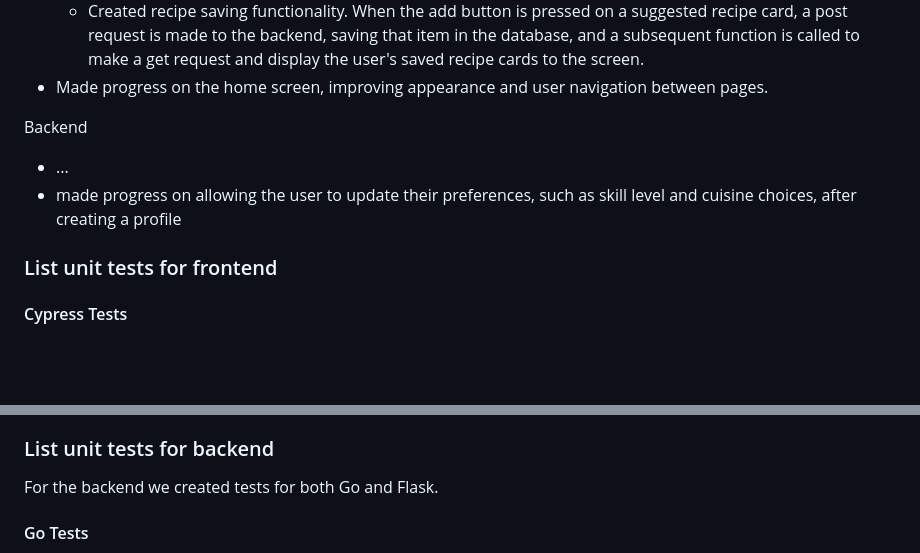
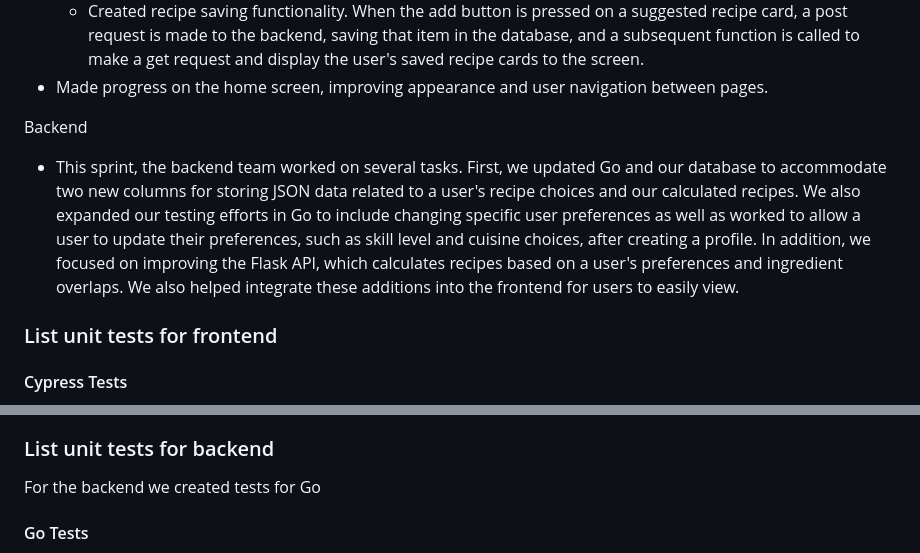
Before and after one commit to HudsonGri/foodplanner, a Markdown page: sprints/Sprint3.md, 2 parts joined by grey strips. Drawn GitHub-style; blank space fills up the shorter version.

Commit message:
Added backend info and video link

```diff
--- a/sprints/Sprint3.md
+++ b/sprints/Sprint3.md
@@ -11,8 +11,7 @@ Frontend
 - Made progress on the home screen, improving appearance and user navigation between pages.
 
 Backend
-- ...
-- made progress on allowing the user to update their preferences, such as skill level and cuisine choices, after creating a profile
+- This sprint, the backend team worked on several tasks. First, we updated Go and our database to accommodate two new columns for storing JSON data related to a user's recipe choices and our calculated recipes. We also expanded our testing efforts in Go to include changing specific user preferences as well as worked to allow a user to update their preferences, such as skill level and cuisine choices, after creating a profile. In addition, we focused on improving the Flask API, which calculates recipes based on a user's preferences and ingredient overlaps. We also helped integrate these additions into the frontend for users to easily view.
 
 ### List unit tests for frontend
 
@@ -28,7 +27,7 @@ Backend
   - In the mean time, the post request was confirmed to work through checking the network tab of Developer Tools and its respective return code and return value.
 
 ### List unit tests for backend
-For the backend we created tests for both Go and Flask.
+For the backend we created tests for Go
 
 #### Go Tests
 - TestFindUser (modified from Sprint 2)
```
Also changed, not shown: other parts of sprints/Sprint3.md (+1 -1 lines).
